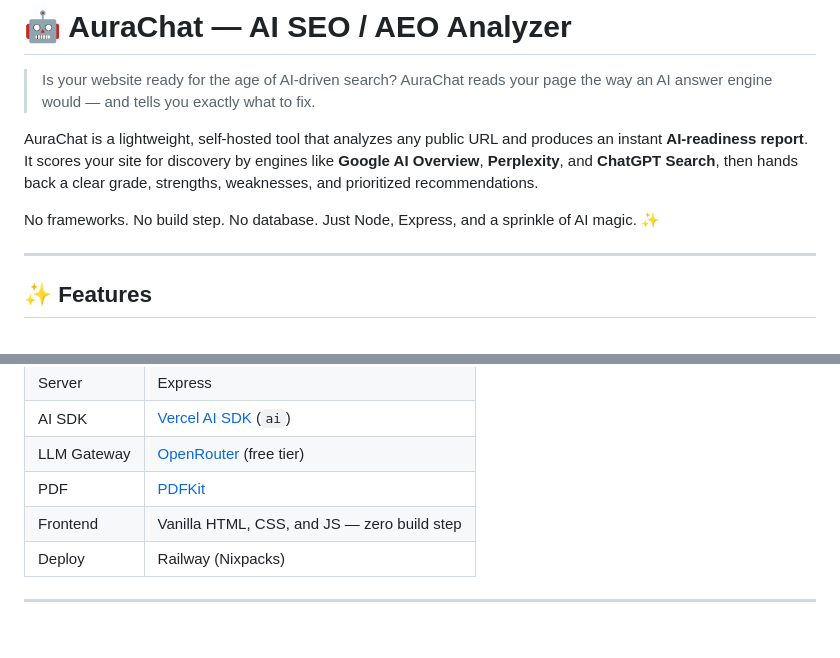
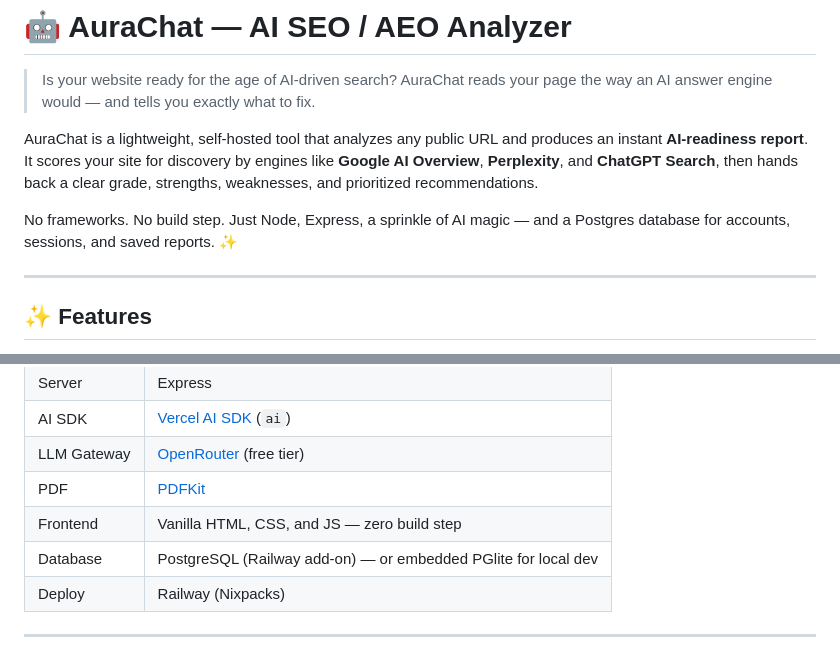
Before and after one commit to designbycarlo/aurachat, a Markdown page: README.md, 2 parts joined by grey strips. Drawn GitHub-style.

```diff
--- a/README.md
+++ b/README.md
@@ -4,7 +4,7 @@
 
 AuraChat is a lightweight, self-hosted tool that analyzes any public URL and produces an instant **AI-readiness report**. It scores your site for discovery by engines like **Google AI Overview**, **Perplexity**, and **ChatGPT Search**, then hands back a clear grade, strengths, weaknesses, and prioritized recommendations.
 
-No frameworks. No build step. No database. Just Node, Express, and a sprinkle of AI magic. ✨
+No frameworks. No build step. Just Node, Express, a sprinkle of AI magic — and a Postgres database for accounts, sessions, and saved reports. ✨
 
 ---
 
@@ -34,6 +34,7 @@ No frameworks. No build step. No database. Just Node, Express, and a sprinkle of
 | LLM Gateway | [OpenRouter](https://openrouter.ai) (free tier) |
 | PDF         | [PDFKit](https://pdfkit.org)                    |
 | Frontend    | Vanilla HTML, CSS, and JS — zero build step     |
+| Database    | PostgreSQL (Railway add-on) — or embedded PGlite for local dev |
 | Deploy      | Railway (Nixpacks)                              |
 
 ---
```
Also changed, not shown: other parts of README.md (+28 -0 lines).
